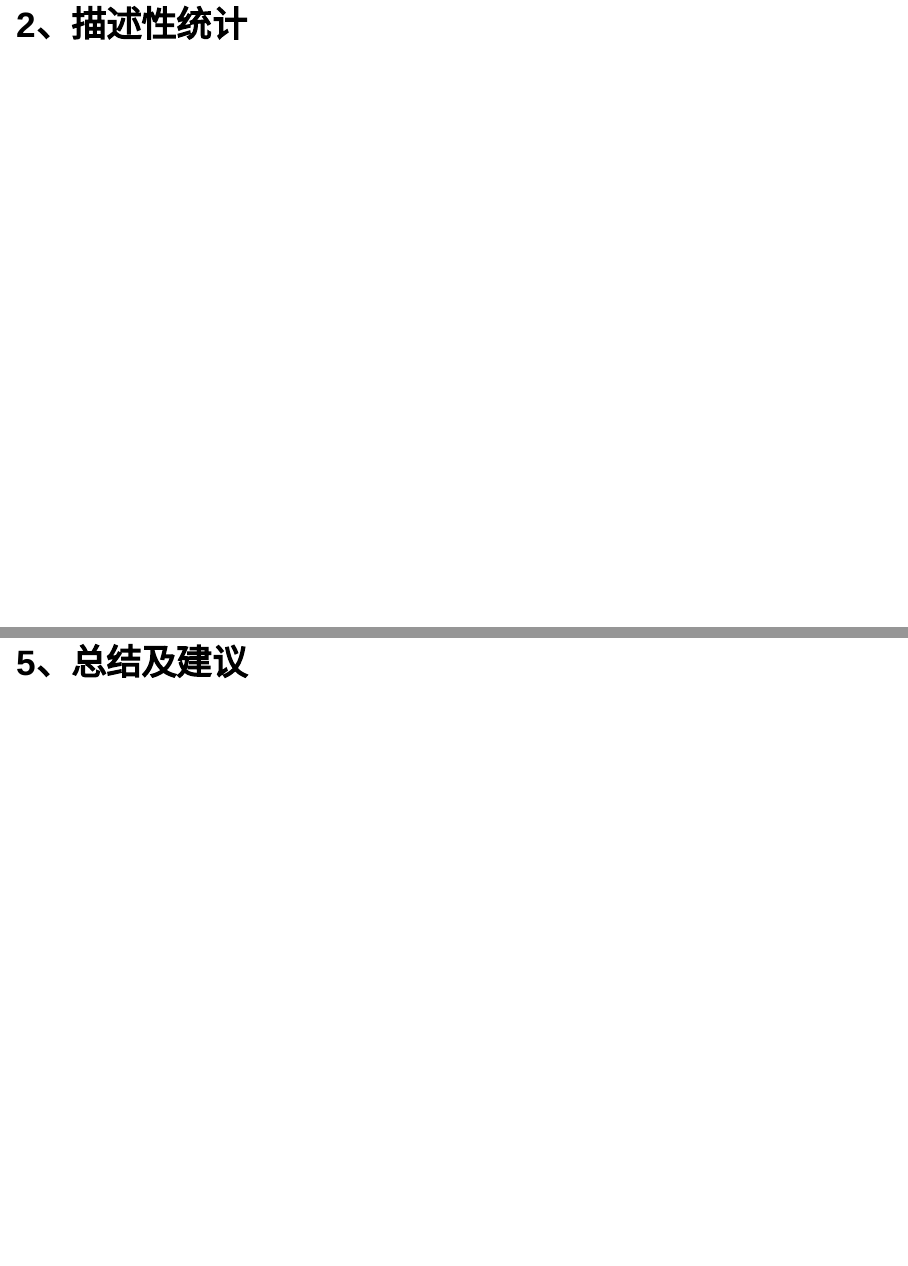
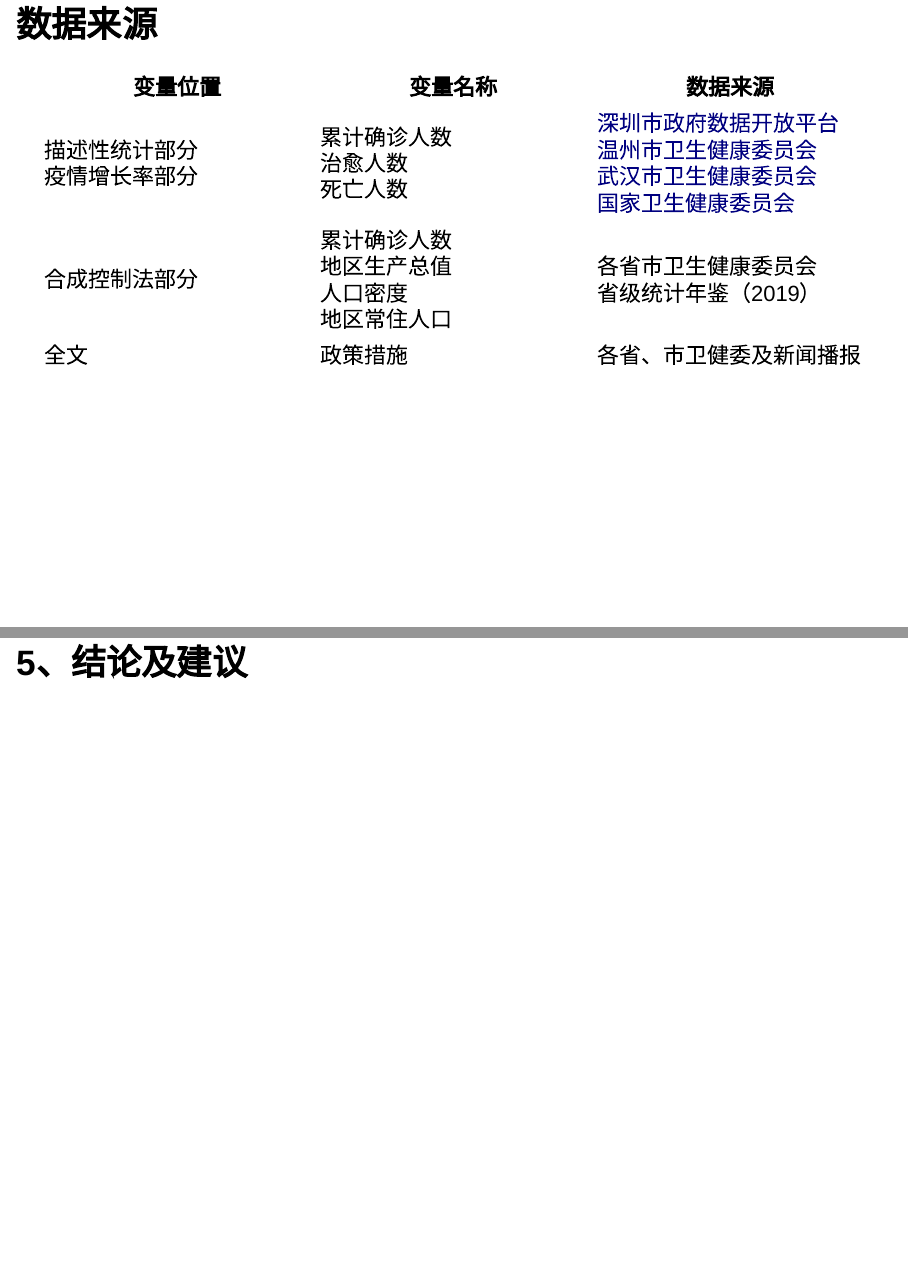
Before and after one commit to data-science-in-action/project-happy-beatles, an R Markdown document (Final-preparation.Rmd): pages 10 and 13 of 13 before the commit and pages 10 and 14 of 14 after it, joined at a grey line. Rendered offline with R 4.5, knitr and Pandoc, with nearby package versions.

Commit message:
Update Final-preparation.Rmd

```diff
--- a/Final-preparation.Rmd
+++ b/Final-preparation.Rmd
@@ -79,11 +77,24 @@ medRxiv, 2020, doi: 10.1101/2020.01.31.20019901
 
 - [5]王学钦,史家睿,等.从病例数据对比分析影响温州与深圳疫情的特征[R],2020.03.15
 - [6]刘友金,曾小明.房产税对产业转移的影响:来自重庆和上海的经验证据[J].中国工业经济,2018(11):98-116.
-- [7]Alberto abadie, Alexis Diamond, and Jens Hainmueller.Synthetic Control Methods for Comparative Case Studies: Estimating the Effect of California’s Tobacco Control Program
+- [7]Alberto abadie, Alexis Diamond, and Jens Hainmueller. Synthetic Control Methods for Comparative Case Studies: Estimating the Effect of California’s Tobacco Control Program
 - [8]连玉君.合成控制法 (Synthetic Control Method) 及 Stata实现.
+
+## 数据来源
+|变量位置|变量名称|数据来源|
+|---|---|---|
+|描述性统计部分<br>疫情增长率部分|累计确诊人数<br>治愈人数<br>死亡人数|[深圳市政府数据开放平台][1]<br>[温州市卫生健康委员会][2]<br>[武汉市卫生健康委员会][3]<br>[国家卫生健康委员会][4]|
+|合成控制法部分|累计确诊人数<br>地区生产总值<br>人口密度<br>地区常住人口|各省市卫生健康委员会<br>省级统计年鉴（2019）|
+|全文|政策措施|各省、市卫健委及新闻播报|
+
+[1]: https://opendata.sz.gov.cn/data/search/toSearch
+[2]: http://wjw.wenzhou.gov.cn/
+[3]: http://wjw.wuhan.gov.cn/
+[4]: http://www.nhc.gov.cn/
+
 
 
 # 2、描述性统计
 # 3、疫情增长率
 # 4、合成控制法
-# 5、总结及建议
+# 5、结论及建议
```
Also changed, not shown: Final-preparation.Rmd (6 more changed lines).
